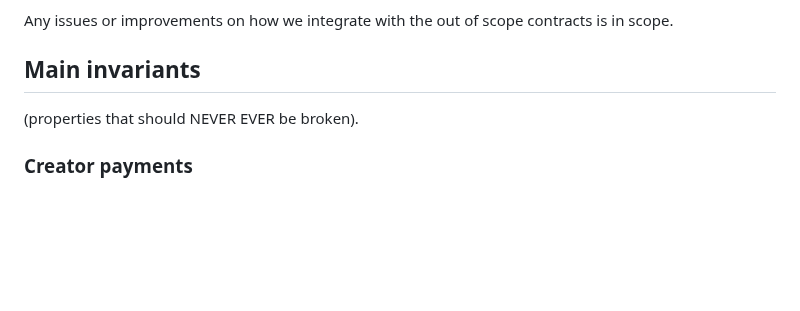
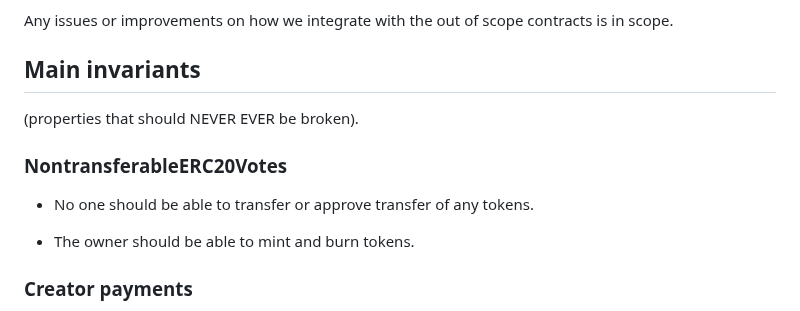
Before and after one commit to code-423n4/2023-12-revolutionprotocol, a Markdown page: README.md, the part around the change. Rendered like a GitHub page; blank space fills up the shorter version.

```diff
--- a/README.md
+++ b/README.md
@@ -245,6 +245,11 @@ Any issues or improvements on how we integrate with the out of scope contracts i
 ## Main invariants
 (properties that should NEVER EVER be broken).
 
+### NontransferableERC20Votes
+- No one should be able to transfer or approve transfer of any tokens.
+
+- The owner should be able to mint and burn tokens.
+
 ### Creator payments
 - The TokenEmitter and AuctionHouse should always pay creators in accordance with the creatorRateBps and entropyRateBps.
 
```
